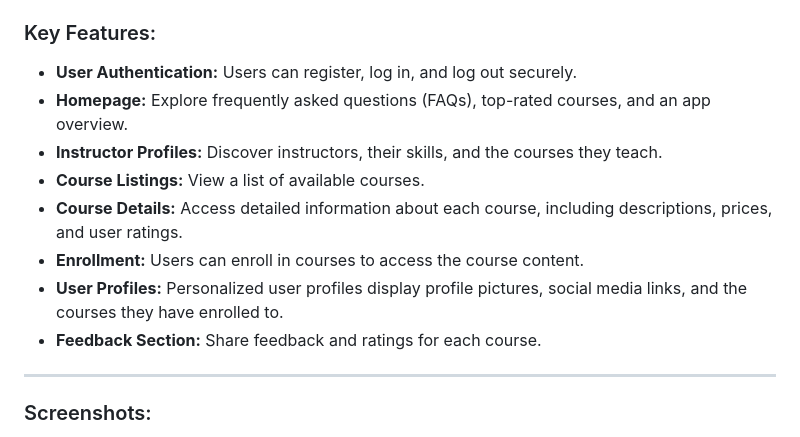
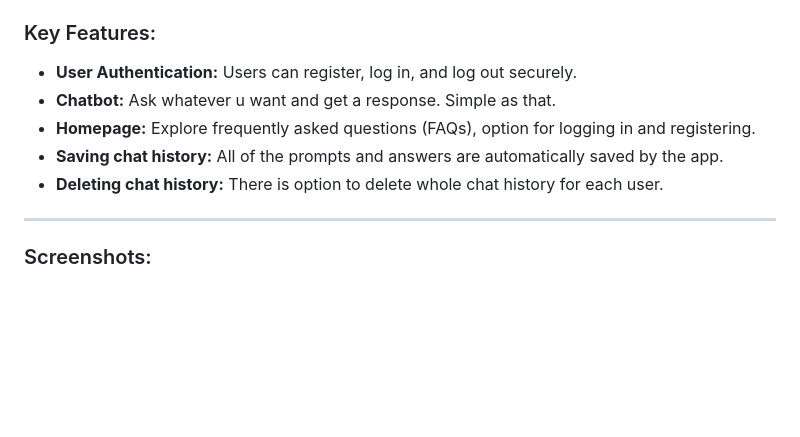
Before and after one commit to pavle0402/Django-Chatbot, a Markdown page: README.md, the part around the change. Rendered like a GitHub page; blank space fills up the shorter version.

```diff
--- a/README.md
+++ b/README.md
@@ -109,15 +109,10 @@ Application should now be running on: http://localhost:8000.
 <h3>Key Features:</h3>
 
 - **User Authentication:** Users can register, log in, and log out securely.
-- **Homepage:** Explore frequently asked questions (FAQs), top-rated courses, and an app overview.
-- **Instructor Profiles:** Discover instructors, their skills, and the courses they teach.
-- **Course Listings:** View a list of available courses.
-- **Course Details:** Access detailed information about each course, including descriptions, prices, and user ratings.
-- **Enrollment:** Users can enroll in courses to access the course content.
-- **User Profiles:** Personalized user profiles display profile pictures, social media links, and the courses they have enrolled to.
-- **Feedback Section:** Share feedback and ratings for each course.
-
-
+- **Chatbot:** Ask whatever u want and get a response. Simple as that.
+- **Homepage:** Explore frequently asked questions (FAQs), option for logging in and registering.
+- **Saving chat history:** All of the prompts and answers are automatically saved by the app.
+- **Deleting chat history:** There is option to delete whole chat history for each user.
 
  ---
 
```
